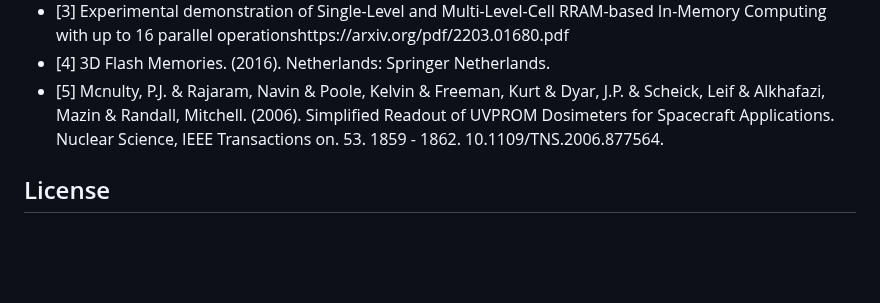
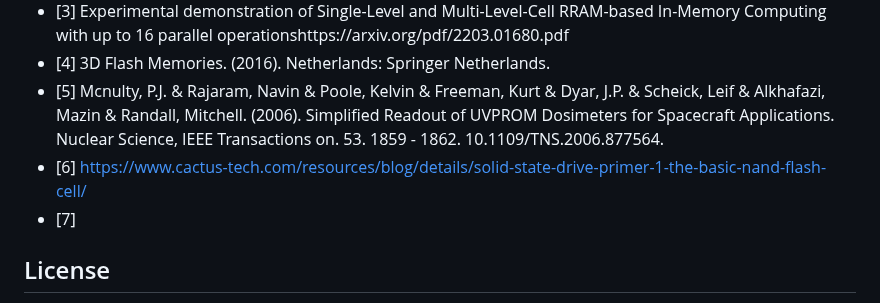
Before and after one commit to bithabib/flash_ssd_simulator_web, a Markdown page: README.md, the part around the change. GitHub-like rendering; blank space fills up the shorter version.

```diff
--- a/README.md
+++ b/README.md
@@ -95,6 +95,8 @@ Block Erase | 1.5 ms
 - [3] Experimental demonstration of Single-Level and Multi-Level-Cell RRAM-based In-Memory Computing with up to 16 parallel operationshttps://arxiv.org/pdf/2203.01680.pdf
 - [4] 3D Flash Memories. (2016). Netherlands: Springer Netherlands.
 - [5] Mcnulty, P.J. & Rajaram, Navin & Poole, Kelvin & Freeman, Kurt & Dyar, J.P. & Scheick, Leif & Alkhafazi, Mazin & Randall, Mitchell. (2006). Simplified Readout of UVPROM Dosimeters for Spacecraft Applications. Nuclear Science, IEEE Transactions on. 53. 1859 - 1862. 10.1109/TNS.2006.877564.
+- [6] https://www.cactus-tech.com/resources/blog/details/solid-state-drive-primer-1-the-basic-nand-flash-cell/
+- [7]
 
 ## License
 This simulation is provided under the [MIT License](LICENSE). You are free to use, modify, and distribute the simulation in accordance with the terms of the license.
```
